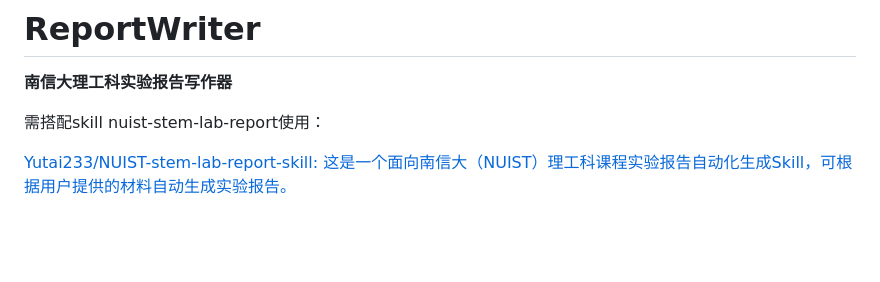
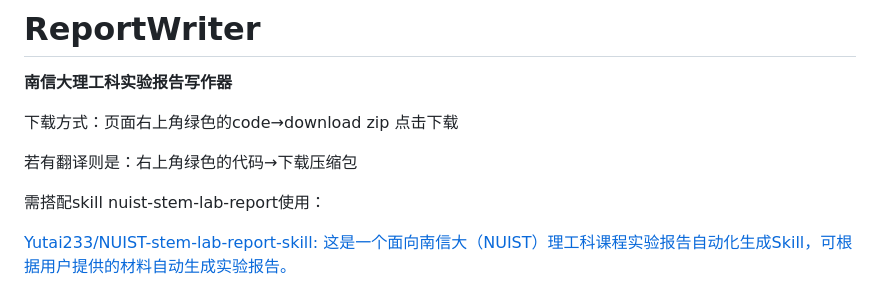
Before and after one commit to KuruPeko/Nuist_repot_writer, a Markdown page: README.md, the part around the change. Rendered like a GitHub page; blank space fills up the shorter version.

```diff
--- a/README.md
+++ b/README.md
@@ -1,6 +1,10 @@
 # ReportWriter
 
 **南信大理工科实验报告写作器**
+
+下载方式：页面右上角绿色的code→download zip 点击下载
+
+若有翻译则是：右上角绿色的代码→下载压缩包
 
 需搭配skill nuist-stem-lab-report使用：
 
```
